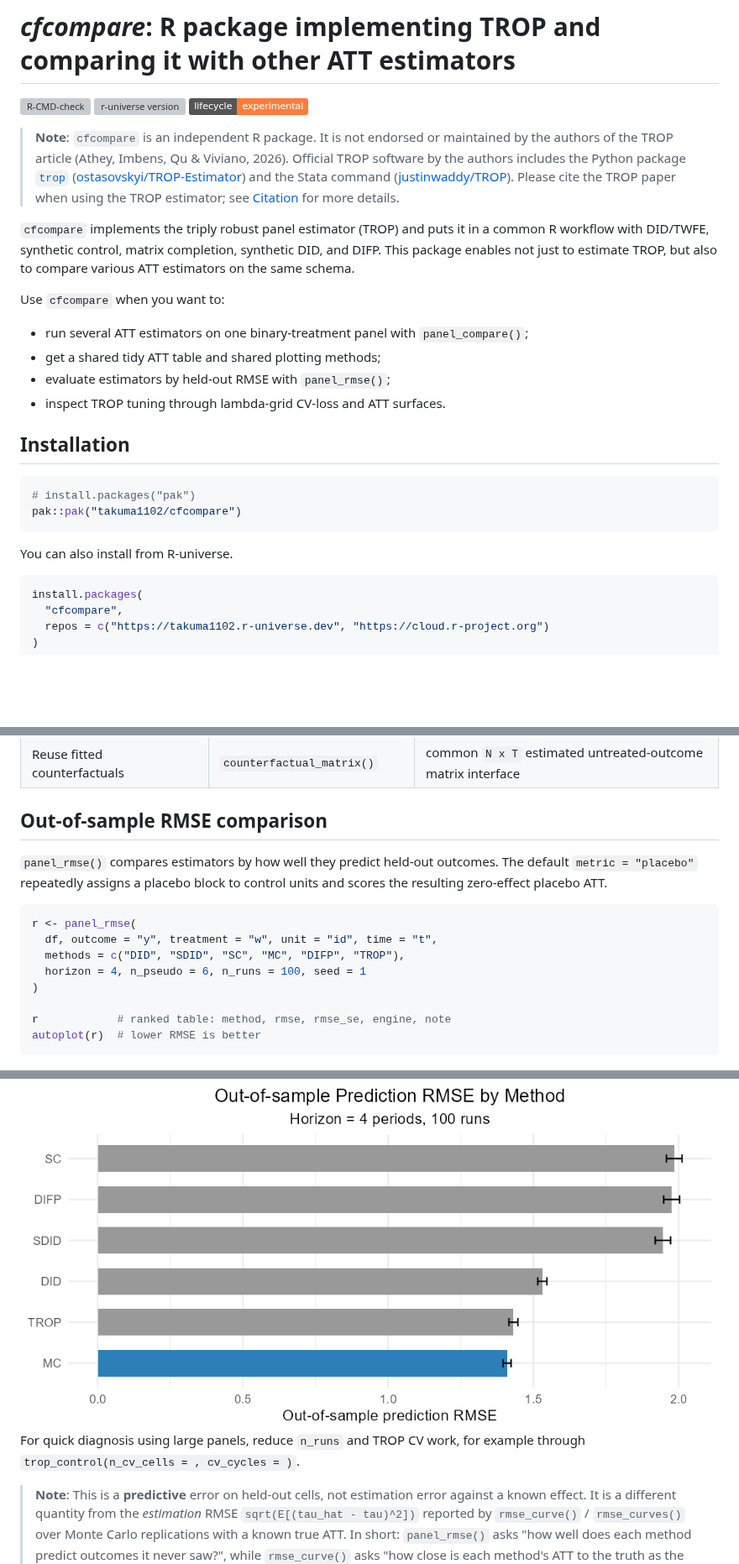
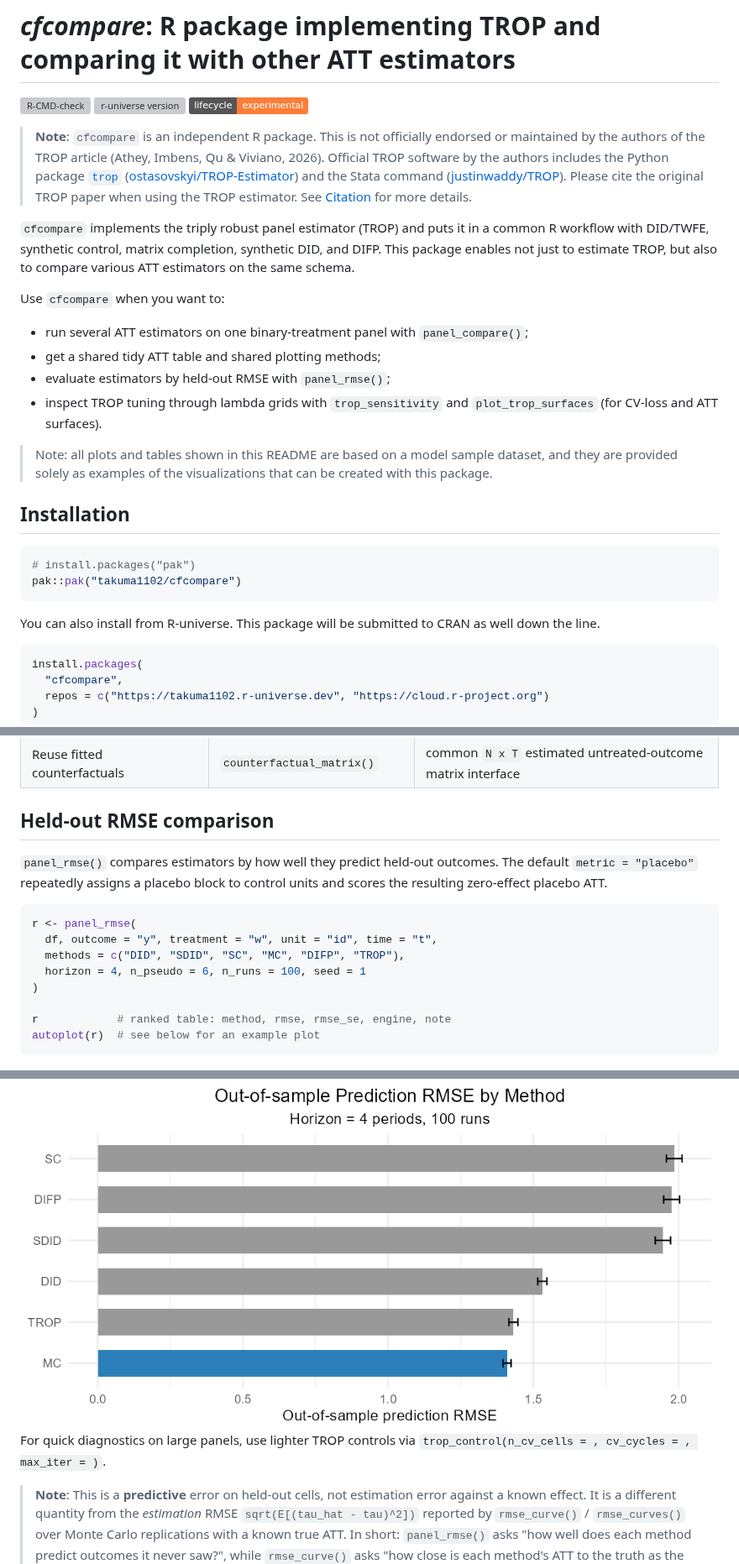
Before and after one commit to takuma1102/cfcompare, a Markdown page: README.md, 3 parts joined by grey strips. Shown at 84% size. GitHub-like rendering; badges without logos; blank space fills up the shorter version; grey boxes are pictures that could not be loaded.

````diff
--- a/README.md
+++ b/README.md
@@ -6,14 +6,14 @@
 [![Lifecycle: experimental](https://img.shields.io/badge/lifecycle-experimental-orange.svg)](https://lifecycle.r-lib.org/articles/stages.html#experimental)
 <!-- badges: end -->
 
-> **Note**: `cfcompare` is an independent R package. It is not endorsed or
+> **Note**: `cfcompare` is an independent R package. This is not officially endorsed or
 > maintained by the authors of the TROP article (Athey, Imbens, Qu & Viviano,
 > 2026). Official TROP software by the authors includes the Python package
 > [`trop`](https://pypi.org/project/trop/)
 > ([ostasovskyi/TROP-Estimator](https://github.com/ostasovskyi/TROP-Estimator))
 > and the Stata command
-> ([justinwaddy/TROP](https://github.com/justinwaddy/TROP)). Please cite the
-> TROP paper when using the TROP estimator; see [Citation](#citation) for more details.
+> ([justinwaddy/TROP](https://github.com/justinwaddy/TROP)). Please cite the original
+> TROP paper when using the TROP estimator. See [Citation](#citation) for more details.
 
 `cfcompare` implements the triply robust panel estimator (TROP) and puts it in a
 common R workflow with DID/TWFE, synthetic control, matrix completion, synthetic
@@ -24,7 +24,10 @@ Use `cfcompare` when you want to:
 - run several ATT estimators on one binary-treatment panel with `panel_compare()`;
 - get a shared tidy ATT table and shared plotting methods;
 - evaluate estimators by held-out RMSE with `panel_rmse()`;
-- inspect TROP tuning through lambda-grid CV-loss and ATT surfaces.
+- inspect TROP tuning through lambda grids with `trop_sensitivity` and `plot_trop_surfaces` (for CV-loss and ATT surfaces).
+
+> Note: all plots and tables shown in this README are based on a model sample dataset, and they are provided solely as
+> examples of the visualizations that can be created with this package.
 
 ## Installation
 
@@ -33,7 +36,7 @@ Use `cfcompare` when you want to:
 pak::pak("takuma1102/cfcompare")
 ```
 
-You can also install from R-universe.
+You can also install from R-universe. This package will be submitted to CRAN as well down the line.
 
 ```r
 install.packages(
@@ -104,7 +104,7 @@ still run.
 | Compare inference choices | `compare_se_modes()` | one ATT estimate with bootstrap, jackknife, and/or placebo uncertainty rows |
 | Reuse fitted counterfactuals | `counterfactual_matrix()` | common `N x T` estimated untreated-outcome matrix interface |
 
-## Out-of-sample RMSE comparison
+## Held-out RMSE comparison
 
 `panel_rmse()` compares estimators by how well they predict held-out outcomes.
 The default `metric = "placebo"` repeatedly assigns a placebo block to control
@@ -118,7 +118,7 @@ r <- panel_rmse(
 )
 
 r            # ranked table: method, rmse, rmse_se, engine, note
-autoplot(r)  # lower RMSE is better
+autoplot(r)  # see below for an example plot
 ```
 <img src="man/figures/rmse_placebo.png" alt="Placebo RMSE" />
 
@@ -126,8 +126,7 @@ autoplot(r)  # lower RMSE is better
 
 <img src="man/figures/rmse_prediction.png" alt="Prediction RMSE" />
 
-For quick diagnosis using large panels, reduce `n_runs` and TROP CV work, for example through
-`trop_control(n_cv_cells = , cv_cycles = )`.
+For quick diagnostics on large panels, use lighter TROP controls via `trop_control(n_cv_cells = , cv_cycles = , max_iter = )`.
 
 > **Note**: This is a **predictive** error on held-out cells, not estimation error against a
 > known effect. It is a different quantity from the *estimation* RMSE `sqrt(E[(tau_hat - tau)^2])` reported by `rmse_curve()` / `rmse_curves()` over
````
Also changed, not shown: other parts of README.md (+8 -11 lines).
